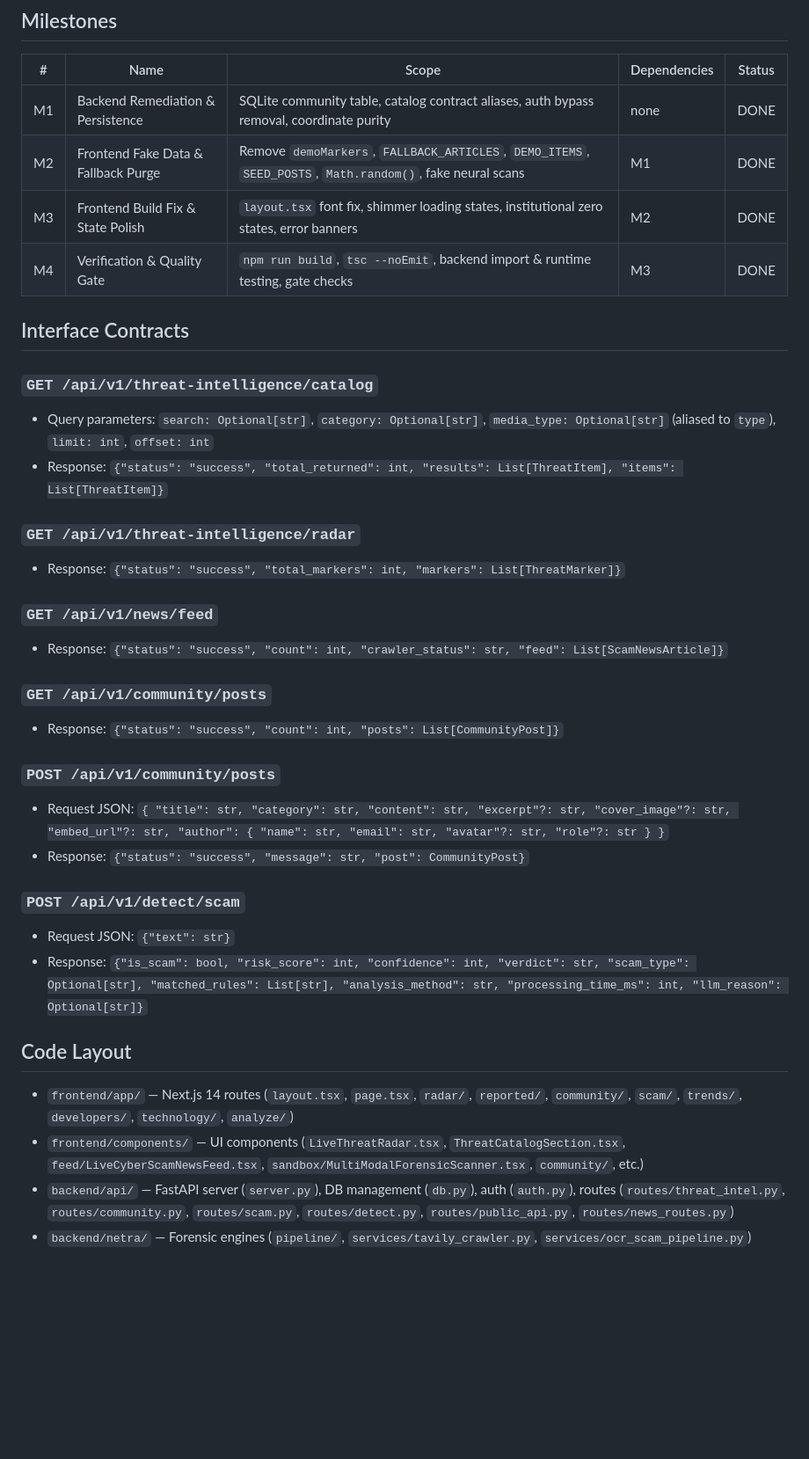
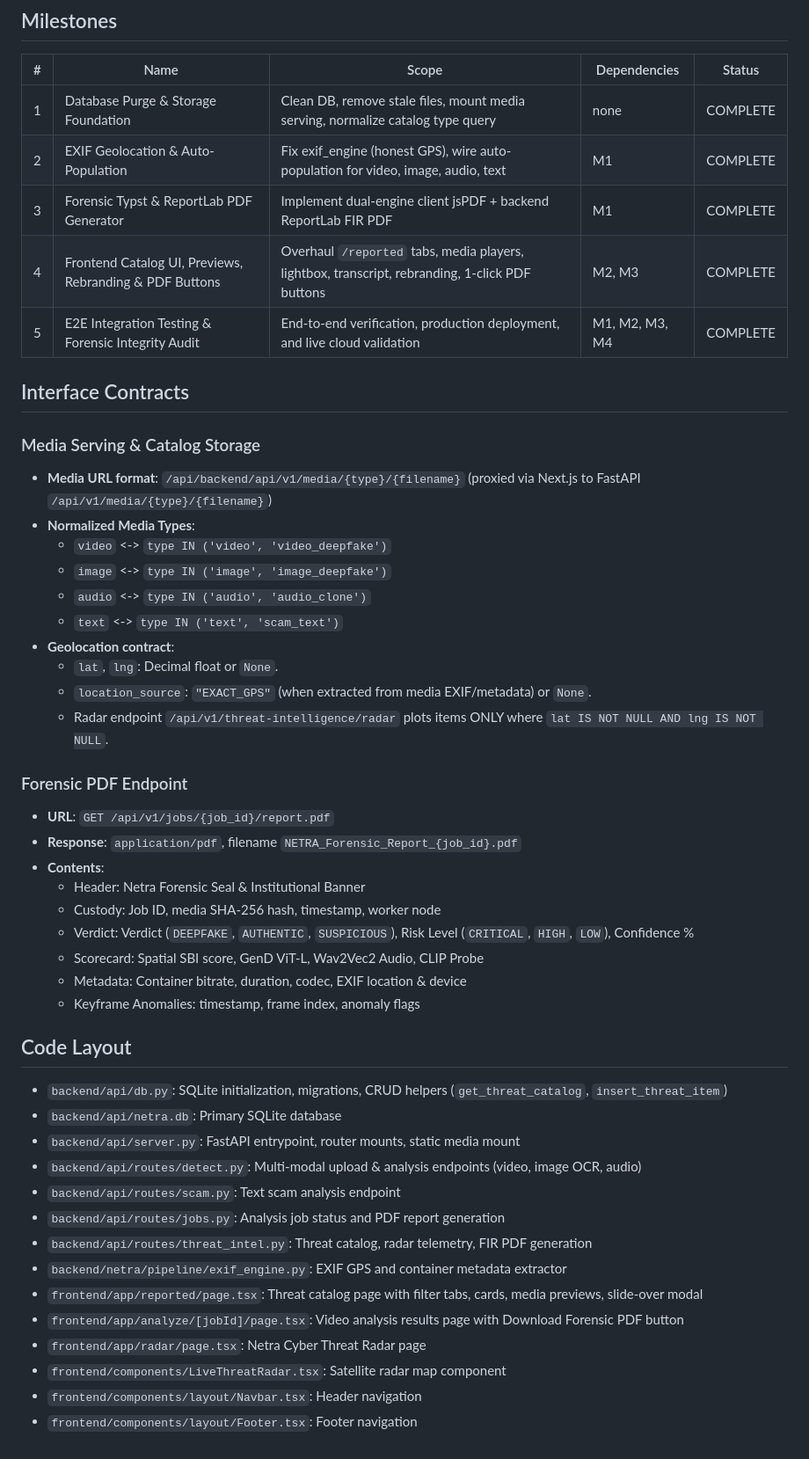
Before and after one commit to sparsh101sparsh/netra-deepfake-detector, a Markdown page: PROJECT.md, the part around one of its changes. Shown at 88% size. GitHub-like rendering; blank space fills up the shorter version.

Commit message:
docs: add multi-modal architecture specification and update project milestones

```diff
--- a/PROJECT.md
+++ b/PROJECT.md
@@ -32,35 +23,49 @@
 ## Milestones
 | # | Name | Scope | Dependencies | Status |
 |---|------|-------|-------------|--------|
-| M1 | Backend Remediation & Persistence | SQLite community table, catalog contract aliases, auth bypass removal, coordinate purity | none | DONE |
-| M2 | Frontend Fake Data & Fallback Purge | Remove `demoMarkers`, `FALLBACK_ARTICLES`, `DEMO_ITEMS`, `SEED_POSTS`, `Math.random()`, fake neural scans | M1 | DONE |
-| M3 | Frontend Build Fix & State Polish | `layout.tsx` font fix, shimmer loading states, institutional zero states, error banners | M2 | DONE |
-| M4 | Verification & Quality Gate | `npm run build`, `tsc --noEmit`, backend import & runtime testing, gate checks | M3 | DONE |
+| 1 | Database Purge & Storage Foundation | Clean DB, remove stale files, mount media serving, normalize catalog type query | none | COMPLETE |
+| 2 | EXIF Geolocation & Auto-Population | Fix exif_engine (honest GPS), wire auto-population for video, image, audio, text | M1 | COMPLETE |
+| 3 | Forensic Typst & ReportLab PDF Generator | Implement dual-engine client jsPDF + backend ReportLab FIR PDF | M1 | COMPLETE |
+| 4 | Frontend Catalog UI, Previews, Rebranding & PDF Buttons | Overhaul `/reported` tabs, media players, lightbox, transcript, rebranding, 1-click PDF buttons | M2, M3 | COMPLETE |
+| 5 | E2E Integration Testing & Forensic Integrity Audit | End-to-end verification, production deployment, and live cloud validation | M1, M2, M3, M4 | COMPLETE |
 
 ## Interface Contracts
-### `GET /api/v1/threat-intelligence/catalog`
-- Query parameters: `search: Optional[str]`, `category: Optional[str]`, `media_type: Optional[str]` (aliased to `type`), `limit: int`, `offset: int`
-- Response: `{"status": "success", "total_returned": int, "results": List[ThreatItem], "items": List[ThreatItem]}`
 
-### `GET /api/v1/threat-intelligence/radar`
-- Response: `{"status": "success", "total_markers": int, "markers": List[ThreatMarker]}`
+### Media Serving & Catalog Storage
+- **Media URL format**: `/api/backend/api/v1/media/{type}/{filename}` (proxied via Next.js to FastAPI `/api/v1/media/{type}/{filename}`)
+- **Normalized Media Types**:
+  - `video` <-> `type IN ('video', 'video_deepfake')`
+  - `image` <-> `type IN ('image', 'image_deepfake')`
+  - `audio` <-> `type IN ('audio', 'audio_clone')`
+  - `text` <-> `type IN ('text', 'scam_text')`
+- **Geolocation contract**:
+  - `lat`, `lng`: Decimal float or `None`.
+  - `location_source`: `"EXACT_GPS"` (when extracted from media EXIF/metadata) or `None`.
+  - Radar endpoint `/api/v1/threat-intelligence/radar` plots items ONLY where `lat IS NOT NULL AND lng IS NOT NULL`.
 
-### `GET /api/v1/news/feed`
-- Response: `{"status": "success", "count": int, "crawler_status": str, "feed": List[ScamNewsArticle]}`
-
-### `GET /api/v1/community/posts`
-- Response: `{"status": "success", "count": int, "posts": List[CommunityPost]}`
-
-### `POST /api/v1/community/posts`
-- Request JSON: `{ "title": str, "category": str, "content": str, "excerpt"?: str, "cover_image"?: str, "embed_url"?: str, "author": { "name": str, "email": str, "avatar"?: str, "role"?: str } }`
-- Response: `{"status": "success", "message": str, "post": CommunityPost}`
-
-### `POST /api/v1/detect/scam`
-- Request JSON: `{"text": str}`
-- Response: `{"is_scam": bool, "risk_score": int, "confidence": int, "verdict": str, "scam_type": Optional[str], "matched_rules": List[str], "analysis_method": str, "processing_time_ms": int, "llm_reason": Optional[str]}`
+### Forensic PDF Endpoint
+- **URL**: `GET /api/v1/jobs/{job_id}/report.pdf`
+- **Response**: `application/pdf`, filename `NETRA_Forensic_Report_{job_id}.pdf`
+- **Contents**:
+  - Header: Netra Forensic Seal & Institutional Banner
+  - Custody: Job ID, media SHA-256 hash, timestamp, worker node
+  - Verdict: Verdict (`DEEPFAKE`, `AUTHENTIC`, `SUSPICIOUS`), Risk Level (`CRITICAL`, `HIGH`, `LOW`), Confidence %
+  - Scorecard: Spatial SBI score, GenD ViT-L, Wav2Vec2 Audio, CLIP Probe
+  - Metadata: Container bitrate, duration, codec, EXIF location & device
+  - Keyframe Anomalies: timestamp, frame index, anomaly flags
 
 ## Code Layout
-- `frontend/app/` — Next.js 14 routes (`layout.tsx`, `page.tsx`, `radar/`, `reported/`, `community/`, `scam/`, `trends/`, `developers/`, `technology/`, `analyze/`)
-- `frontend/components/` — UI components (`LiveThreatRadar.tsx`, `ThreatCatalogSection.tsx`, `feed/LiveCyberScamNewsFeed.tsx`, `sandbox/MultiModalForensicScanner.tsx`, `community/`, etc.)
-- `backend/api/` — FastAPI server (`server.py`), DB management (`db.py`), auth (`auth.py`), routes (`routes/threat_intel.py`, `routes/community.py`, `routes/scam.py`, `routes/detect.py`, `routes/public_api.py`, `routes/news_routes.py`)
-- `backend/netra/` — Forensic engines (`pipeline/`, `services/tavily_crawler.py`, `services/ocr_scam_pipeline.py`)
+- `backend/api/db.py`: SQLite initialization, migrations, CRUD helpers (`get_threat_catalog`, `insert_threat_item`)
+- `backend/api/netra.db`: Primary SQLite database
+- `backend/api/server.py`: FastAPI entrypoint, router mounts, static media mount
+- `backend/api/routes/detect.py`: Multi-modal upload & analysis endpoints (video, image OCR, audio)
+- `backend/api/routes/scam.py`: Text scam analysis endpoint
+- `backend/api/routes/jobs.py`: Analysis job status and PDF report generation
+- `backend/api/routes/threat_intel.py`: Threat catalog, radar telemetry, FIR PDF generation
+- `backend/netra/pipeline/exif_engine.py`: EXIF GPS and container metadata extractor
+- `frontend/app/reported/page.tsx`: Threat catalog page with filter tabs, cards, media previews, slide-over modal
+- `frontend/app/analyze/[jobId]/page.tsx`: Video analysis results page with Download Forensic PDF button
+- `frontend/app/radar/page.tsx`: Netra Cyber Threat Radar page
+- `frontend/components/LiveThreatRadar.tsx`: Satellite radar map component
+- `frontend/components/layout/Navbar.tsx`: Header navigation
+- `frontend/components/layout/Footer.tsx`: Footer navigation
```
Also changed, not shown: other parts of PROJECT.md (+15 -24 lines), NETRA_SYSTEM_ARCHITECTURE.md (added, +155 -0 lines).
